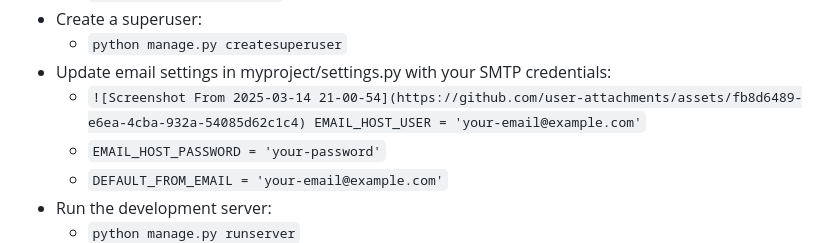
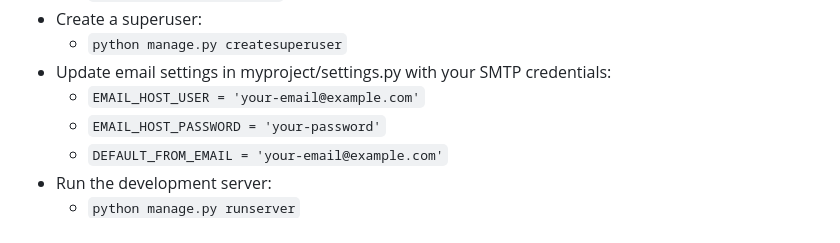
Before and after one commit to sumohast/meet-room, a Markdown page: README.md, the part around the change. GitHub-like rendering.

```diff
--- a/README.md
+++ b/README.md
@@ -41,8 +41,7 @@ A comprehensive Django web application for managing and booking meeting rooms wi
 * Create a superuser:
     * `python manage.py createsuperuser`
 * Update email settings in myproject/settings.py with your SMTP credentials:
-    * `![Screenshot From 2025-03-14 21-00-54](https://github.com/user-attachments/assets/fb8d6489-e6ea-4cba-932a-54085d62c1c4)
-EMAIL_HOST_USER = 'your-email@example.com'`
+    * `EMAIL_HOST_USER = 'your-email@example.com'`
     * `EMAIL_HOST_PASSWORD = 'your-password'`
     * `DEFAULT_FROM_EMAIL = 'your-email@example.com'`
 * Run the development server:
```
